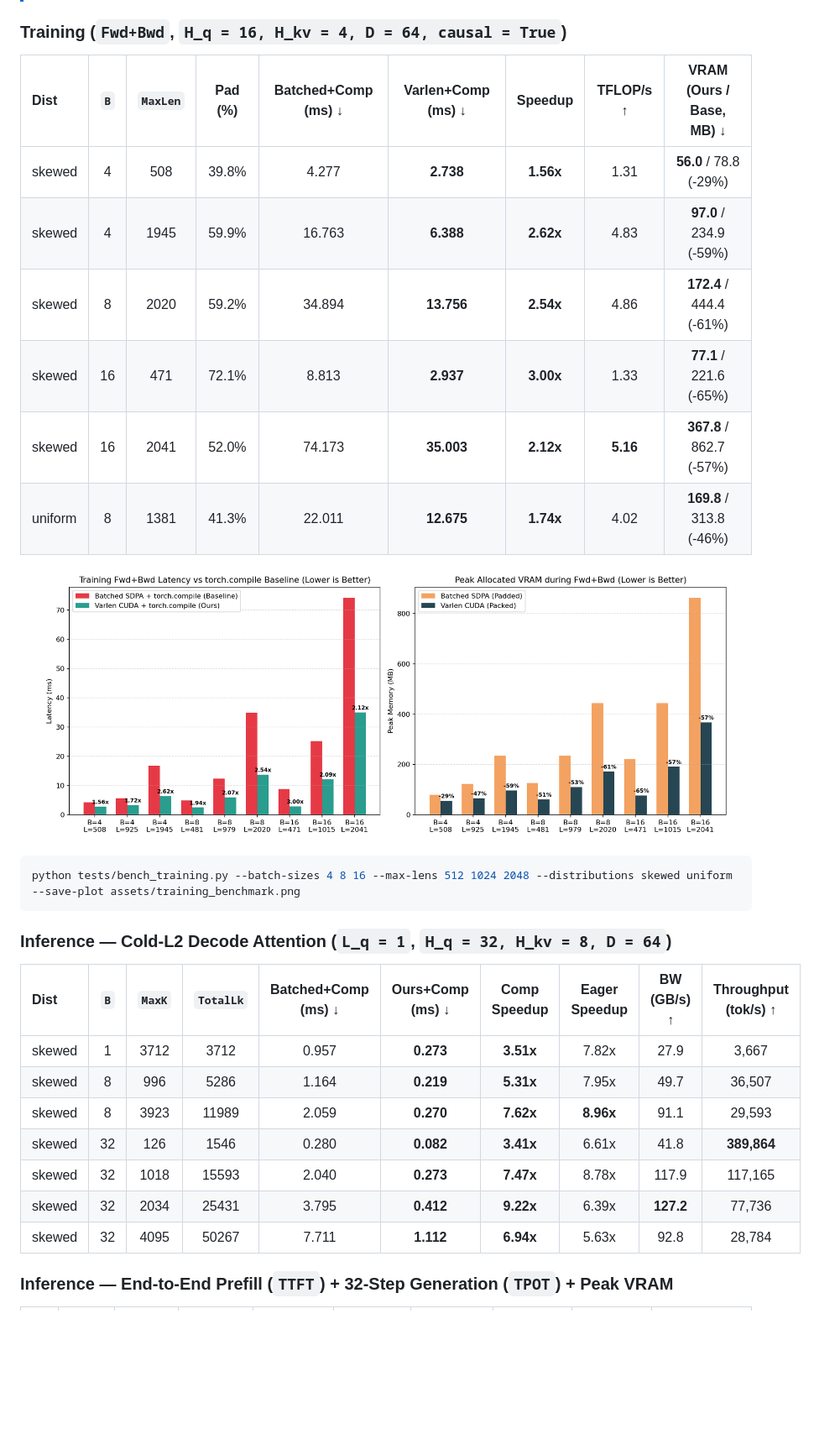
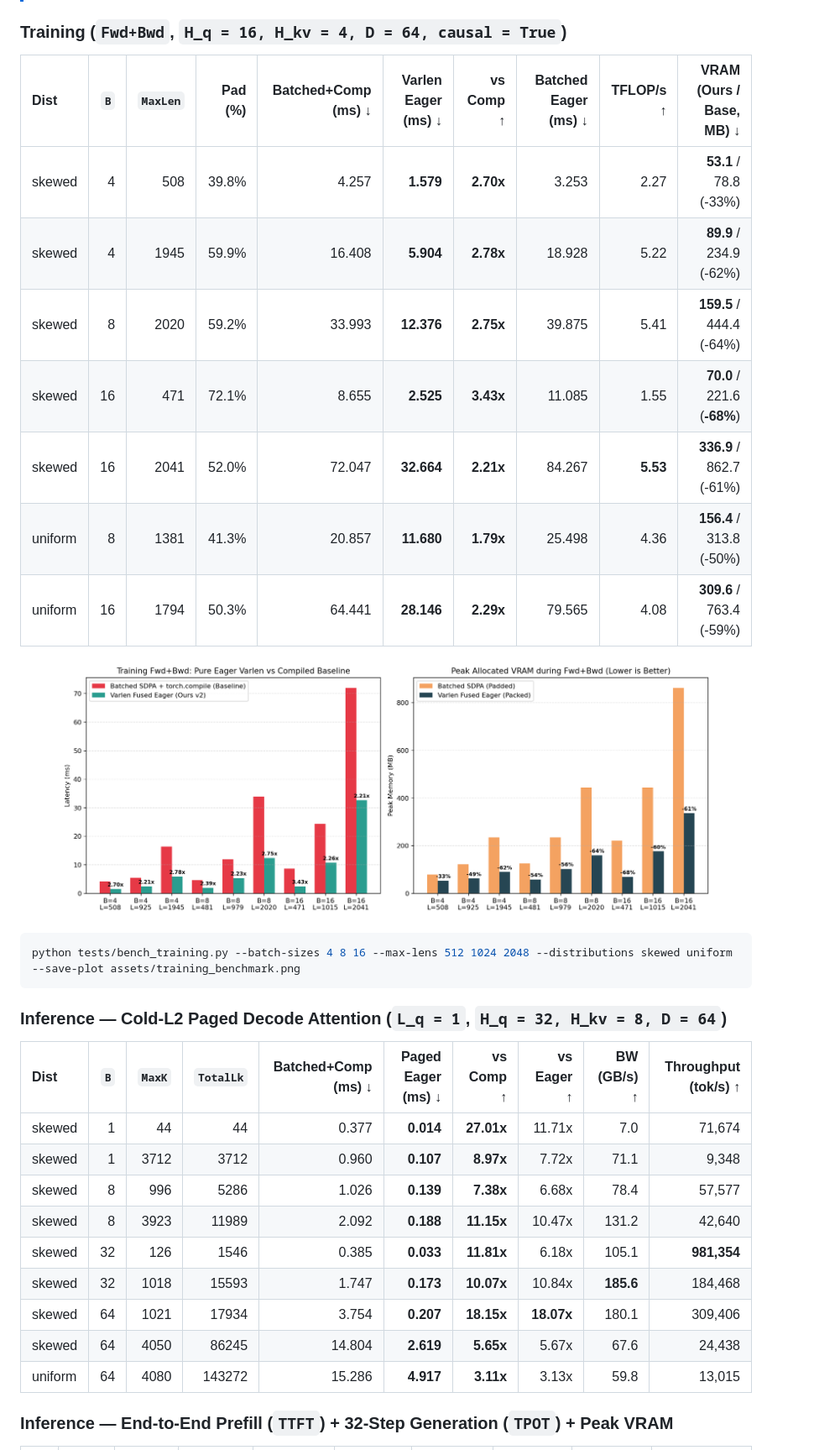
Before and after one commit to CBG6682/Varlen-Attention, a Markdown page: README.md, the part around one of its changes. Shown at 84% size. GitHub-like rendering; pictures changed too: assets/training_benchmark.png; blank space fills up the shorter version.

Commit message:
docs(v2): update README, benchmark plots, prebuilt wheel, and Colab results

````diff
--- a/README.md
+++ b/README.md
@@ -73,34 +92,37 @@ This project was built to help students, researchers, and self-learners train an
 
 ### Training (`Fwd+Bwd`, `H_q = 16, H_kv = 4, D = 64, causal = True`)
 
-| Dist | `B` | `MaxLen` | Pad (%) | Batched+Comp (ms) ↓ | Varlen+Comp (ms) ↓ | Speedup | TFLOP/s ↑ | VRAM (Ours / Base, MB) ↓ |
-| :--- | :---: | :---: | :---: | :---: | :---: | :---: | :---: | :---: |
-| skewed | 4 | 508 | 39.8% | 4.277 | **2.738** | **1.56x** | 1.31 | **56.0** / 78.8 (-29%) |
-| skewed | 4 | 1945 | 59.9% | 16.763 | **6.388** | **2.62x** | 4.83 | **97.0** / 234.9 (-59%) |
-| skewed | 8 | 2020 | 59.2% | 34.894 | **13.756** | **2.54x** | 4.86 | **172.4** / 444.4 (-61%) |
-| skewed | 16 | 471 | 72.1% | 8.813 | **2.937** | **3.00x** | 1.33 | **77.1** / 221.6 (-65%) |
-| skewed | 16 | 2041 | 52.0% | 74.173 | **35.003** | **2.12x** | **5.16** | **367.8** / 862.7 (-57%) |
-| uniform | 8 | 1381 | 41.3% | 22.011 | **12.675** | **1.74x** | 4.02 | **169.8** / 313.8 (-46%) |
+| Dist | `B` | `MaxLen` | Pad (%) | Batched+Comp (ms) ↓ | Varlen Eager (ms) ↓ | vs Comp ↑ | Batched Eager (ms) ↓ | TFLOP/s ↑ | VRAM (Ours / Base, MB) ↓ |
+| :--- | ---: | ---: | ---: | ---: | ---: | ---: | ---: | ---: | ---: |
+| skewed | 4 | 508 | 39.8% | 4.257 | **1.579** | **2.70x** | 3.253 | 2.27 | **53.1** / 78.8 (-33%) |
+| skewed | 4 | 1945 | 59.9% | 16.408 | **5.904** | **2.78x** | 18.928 | 5.22 | **89.9** / 234.9 (-62%) |
+| skewed | 8 | 2020 | 59.2% | 33.993 | **12.376** | **2.75x** | 39.875 | 5.41 | **159.5** / 444.4 (-64%) |
+| skewed | 16 | 471 | 72.1% | 8.655 | **2.525** | **3.43x** | 11.085 | 1.55 | **70.0** / 221.6 (**-68%**) |
+| skewed | 16 | 2041 | 52.0% | 72.047 | **32.664** | **2.21x** | 84.267 | **5.53** | **336.9** / 862.7 (-61%) |
+| uniform | 8 | 1381 | 41.3% | 20.857 | **11.680** | **1.79x** | 25.498 | 4.36 | **156.4** / 313.8 (-50%) |
+| uniform | 16 | 1794 | 50.3% | 64.441 | **28.146** | **2.29x** | 79.565 | 4.08 | **309.6** / 763.4 (-59%) |
 
 <p align="center">
-  <img src="assets/training_benchmark.png" alt="Training benchmark on Tesla T4" width="95%">
+  <img src="assets/training_benchmark.png" alt="Training forward plus backward latency and peak VRAM comparison on Tesla T4" width="90%">
 </p>
 
 ```bash
 python tests/bench_training.py --batch-sizes 4 8 16 --max-lens 512 1024 2048 --distributions skewed uniform --save-plot assets/training_benchmark.png
 ```
 
-### Inference — Cold-L2 Decode Attention (`L_q = 1`, `H_q = 32, H_kv = 8, D = 64`)
+### Inference — Cold-L2 Paged Decode Attention (`L_q = 1`, `H_q = 32, H_kv = 8, D = 64`)
 
-| Dist | `B` | `MaxK` | `TotalLk` | Batched+Comp (ms) ↓ | Ours+Comp (ms) ↓ | Comp Speedup | Eager Speedup | BW (GB/s) ↑ | Throughput (tok/s) ↑ |
-| :--- | :---: | :---: | :---: | :---: | :---: | :---: | :---: | :---: | :---: |
-| skewed | 1 | 3712 | 3712 | 0.957 | **0.273** | **3.51x** | 7.82x | 27.9 | 3,667 |
-| skewed | 8 | 996 | 5286 | 1.164 | **0.219** | **5.31x** | 7.95x | 49.7 | 36,507 |
-| skewed | 8 | 3923 | 11989 | 2.059 | **0.270** | **7.62x** | **8.96x** | 91.1 | 29,593 |
-| skewed | 32 | 126 | 1546 | 0.280 | **0.082** | **3.41x** | 6.61x | 41.8 | **389,864** |
-| skewed | 32 | 1018 | 15593 | 2.040 | **0.273** | **7.47x** | 8.78x | 117.9 | 117,165 |
-| skewed | 32 | 2034 | 25431 | 3.795 | **0.412** | **9.22x** | 6.39x | **127.2** | 77,736 |
-| skewed | 32 | 4095 | 50267 | 7.711 | **1.112** | **6.94x** | 5.63x | 92.8 | 28,784 |
+| Dist | `B` | `MaxK` | `TotalLk` | Batched+Comp (ms) ↓ | Paged Eager (ms) ↓ | vs Comp ↑ | vs Eager ↑ | BW (GB/s) ↑ | Throughput (tok/s) ↑ |
+| :--- | ---: | ---: | ---: | ---: | ---: | ---: | ---: | ---: | ---: |
+| skewed | 1 | 44 | 44 | 0.377 | **0.014** | **27.01x** | 11.71x | 7.0 | 71,674 |
+| skewed | 1 | 3712 | 3712 | 0.960 | **0.107** | **8.97x** | 7.72x | 71.1 | 9,348 |
+| skewed | 8 | 996 | 5286 | 1.026 | **0.139** | **7.38x** | 6.68x | 78.4 | 57,577 |
+| skewed | 8 | 3923 | 11989 | 2.092 | **0.188** | **11.15x** | 10.47x | 131.2 | 42,640 |
+| skewed | 32 | 126 | 1546 | 0.385 | **0.033** | **11.81x** | 6.18x | 105.1 | **981,354** |
+| skewed | 32 | 1018 | 15593 | 1.747 | **0.173** | **10.07x** | 10.84x | **185.6** | 184,468 |
+| skewed | 64 | 1021 | 17934 | 3.754 | **0.207** | **18.15x** | **18.07x** | 180.1 | 309,406 |
+| skewed | 64 | 4050 | 86245 | 14.804 | **2.619** | **5.65x** | 5.67x | 67.6 | 24,438 |
+| uniform | 64 | 4080 | 143272 | 15.286 | **4.917** | **3.11x** | 3.13x | 59.8 | 13,015 |
 
 ### Inference — End-to-End Prefill (`TTFT`) + 32-Step Generation (`TPOT`) + Peak VRAM
 
````
Also changed, not shown: other parts of README.md (+67 -39 lines), assets/inference_benchmark.png, 2 other files.
